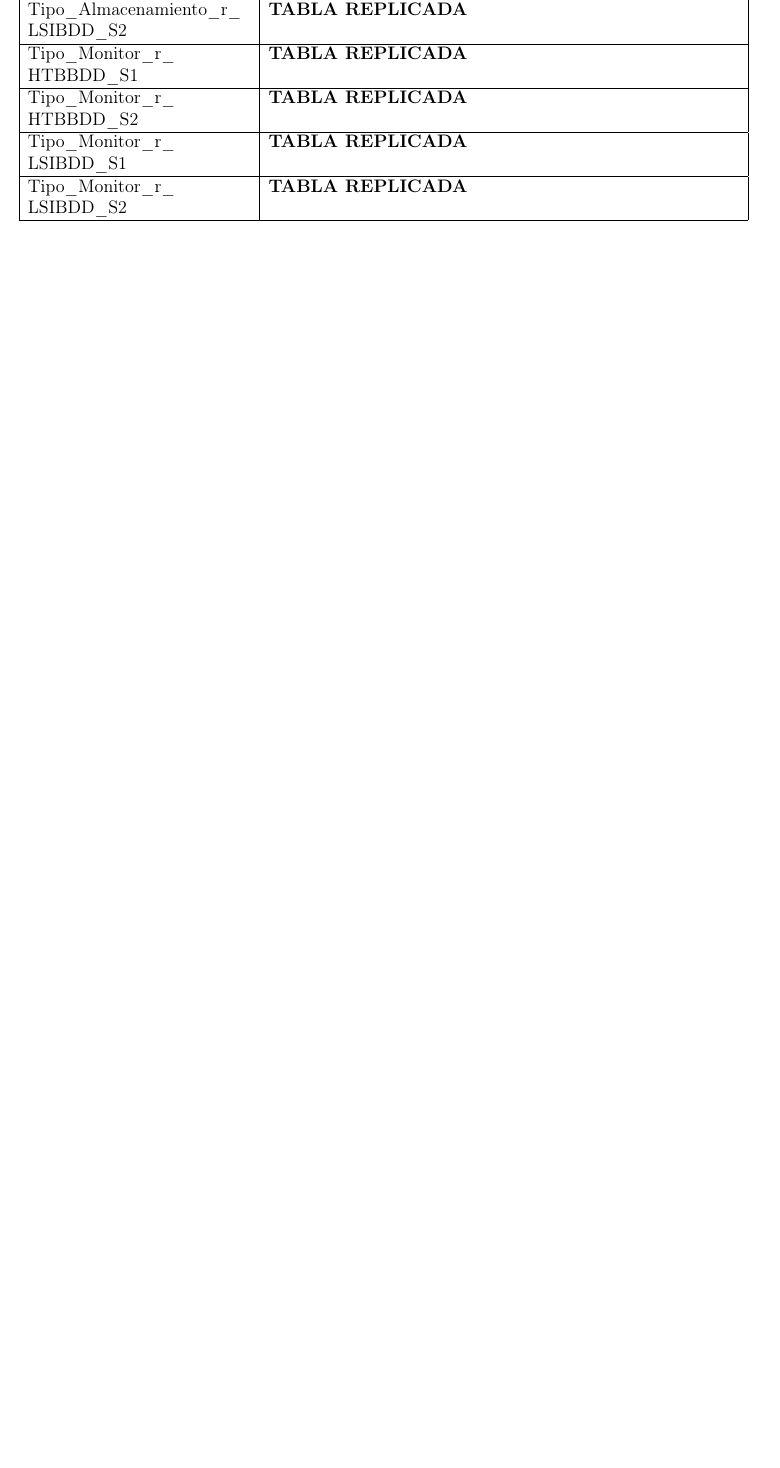
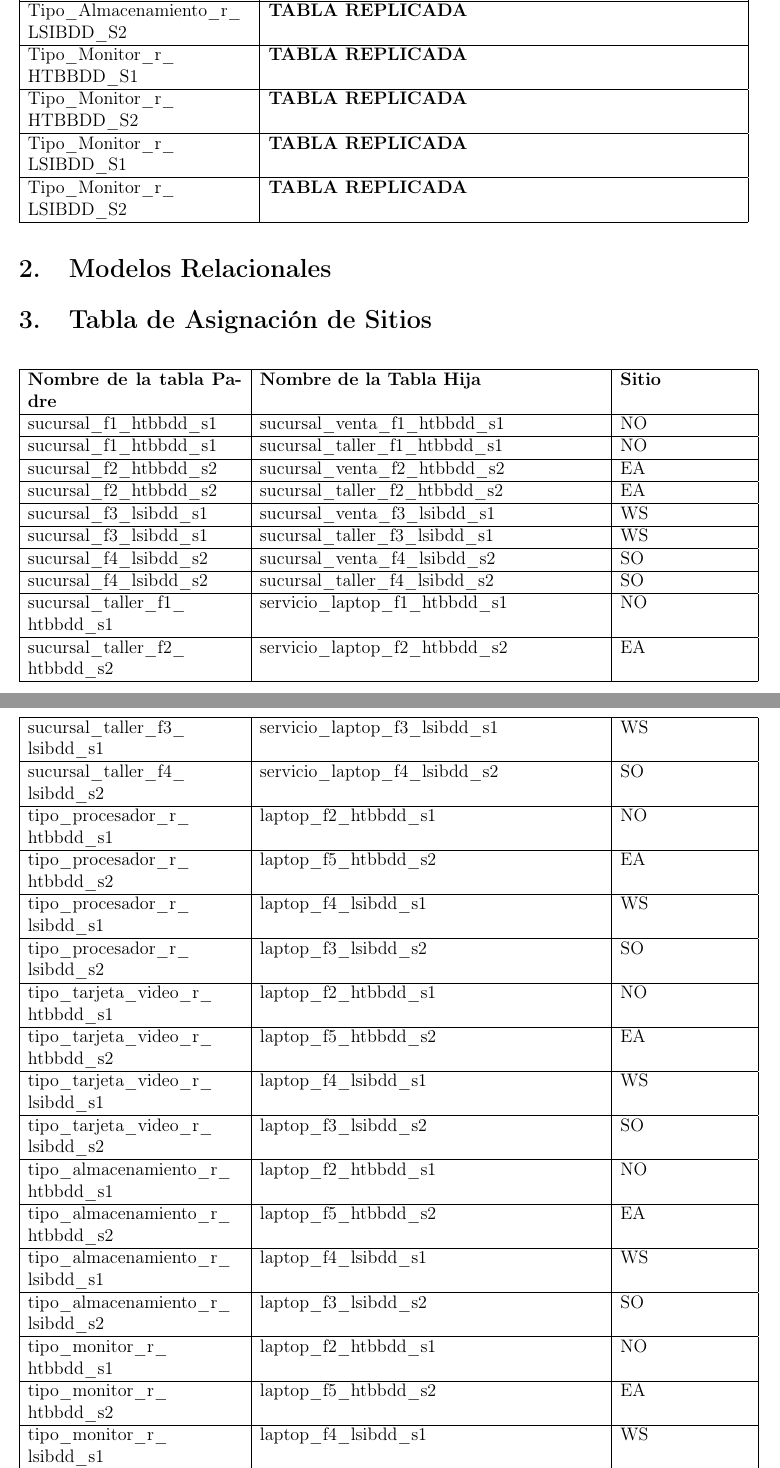
Before and after one commit to HansMarcus01/Proyect-BDD, a LaTeX document (doc/TepalBriseñoHanselYael_ProyectoFinal.tex): part of page 4 of 4 before the commit and two parts of pages 4 and 5 of 6 after it, the two joined at a grey line, cut so that both start at the same text, the shorter picture padded with empty space. Compiled offline with pdfLaTeX.

Commit message:
Añadiendo la tabla de sitios al reporte

```diff
--- a/doc/TepalBriseñoHanselYael_ProyectoFinal.tex
+++ b/doc/TepalBriseñoHanselYael_ProyectoFinal.tex
@@ -149,3 +151,67 @@
     \text{Tipo\_Monitor\_r\_} \newline \text{LSIBDD\_S2} & \textbf{TABLA REPLICADA} \\
     \hline
 \end{longtable}
+
+\section{Modelos Relacionales}
+
+\section{Tabla de Asignación de Sitios}
+
+\begin{longtable}{|p{5cm}|p{8cm}|p{3cm}|}
+\hline
+\textbf{Nombre de la tabla Padre} & \textbf{Nombre de la Tabla Hija} & \textbf{Sitio} \\
+\hline
+\text{sucursal\_f1\_htbbdd\_s1} & \text{sucursal\_venta\_f1\_htbbdd\_s1} & NO \\
+\hline
+\text{sucursal\_f1\_htbbdd\_s1} & \text{sucursal\_taller\_f1\_htbbdd\_s1} & NO \\
+\hline
+\text{sucursal\_f2\_htbbdd\_s2} & \text{sucursal\_venta\_f2\_htbbdd\_s2} & EA \\
+\hline
+\text{sucursal\_f2\_htbbdd\_s2} & \text{sucursal\_taller\_f2\_htbbdd\_s2} & EA \\
+\hline
+\text{sucursal\_f3\_lsibdd\_s1} & \text{sucursal\_venta\_f3\_lsibdd\_s1} & WS \\
+\hline
+\text{sucursal\_f3\_lsibdd\_s1} & \text{sucursal\_taller\_f3\_lsibdd\_s1} & WS \\
+\hline
+\text{sucursal\_f4\_lsibdd\_s2} & \text{sucursal\_venta\_f4\_lsibdd\_s2} & SO \\
+\hline
+\text{sucursal\_f4\_lsibdd\_s2} & \text{sucursal\_taller\_f4\_lsibdd\_s2} & SO \\
+\hline
+\text{sucursal\_taller\_f1\_} \newline \text{htbbdd\_s1}& \text{servicio\_laptop\_f1\_htbbdd\_s1} & NO \\
+\hline
+\text{sucursal\_taller\_f2\_} \newline \text{htbbdd\_s2} & \text{servicio\_laptop\_f2\_htbbdd\_s2} & EA \\
+\hline
+\text{sucursal\_taller\_f3\_} \newline \text{lsibdd\_s1} & \text{servicio\_laptop\_f3\_lsibdd\_s1} & WS \\
+\hline
+\text{sucursal\_taller\_f4\_} \newline \text{lsibdd\_s2} & \text{servicio\_laptop\_f4\_lsibdd\_s2} & SO \\
+\hline
+\text{tipo\_procesador\_r\_} \newline \text{htbbdd\_s1} & \text{laptop\_f2\_htbbdd\_s1} & NO \\
+\hline
+\text{tipo\_procesador\_r\_} \newline \text{htbbdd\_s2} & \text{laptop\_f5\_htbbdd\_s2} & EA \\
+\hline
+\text{tipo\_procesador\_r\_} \newline \text{lsibdd\_s1} & \text{laptop\_f4\_lsibdd\_s1} & WS \\
+\hline
+\text{tipo\_procesador\_r\_} \newline \text{lsibdd\_s2} & \text{laptop\_f3\_lsibdd\_s2} & SO \\
+\hline
+\text{tipo\_tarjeta\_video\_r\_} \newline \text{htbbdd\_s1} & \text{laptop\_f2\_htbbdd\_s1} & NO \\
+\hline
+\text{tipo\_tarjeta\_video\_r\_} \newline \text{htbbdd\_s2} & \text{laptop\_f5\_htbbdd\_s2} & EA \\
+\hline
+\text{tipo\_tarjeta\_video\_r\_} \newline \text{lsibdd\_s1} & \text{laptop\_f4\_lsibdd\_s1} & WS \\
+\hline
+\text{tipo\_tarjeta\_video\_r\_} \newline \text{lsibdd\_s2} & \text{laptop\_f3\_lsibdd\_s2} & SO \\
+\hline
+\text{tipo\_almacenamiento\_r\_} \newline \text{htbbdd\_s1} & \text{laptop\_f2\_htbbdd\_s1} & NO \\
+\hline
+\text{tipo\_almacenamiento\_r\_} \newline \text{htbbdd\_s2} & \text{laptop\_f5\_htbbdd\_s2} & EA \\
+\hline
+\text{tipo\_almacenamiento\_r\_} \newline \text{lsibdd\_s1} & \text{laptop\_f4\_lsibdd\_s1} & WS \\
+\hline
+\text{tipo\_almacenamiento\_r\_} \newline \text{lsibdd\_s2} & \text{laptop\_f3\_lsibdd\_s2} & SO \\
+\hline
+\text{tipo\_monitor\_r\_} \newline \text{htbbdd\_s1} & \text{laptop\_f2\_htbbdd\_s1} & NO \\
+\hline
+\text{tipo\_monitor\_r\_} \newline \text{htbbdd\_s2} & \text{laptop\_f5\_htbbdd\_s2} & EA \\
+\hline
+\text{tipo\_monitor\_r\_} \newline \text{lsibdd\_s1} & \text{laptop\_f4\_lsibdd\_s1} & WS \\
+\hline
+\text{tipo\_monitor\_r\_} \newline \text{lsibdd\_s2} & \text{laptop\_f3\_lsibdd\_s2} & SO \\
@@ -152 +237,2 @@
+\end{longtable}
 \end{document}
```
Also changed, not shown: doc/TepalBriseñoHanselYael_ProyectoFinal.pdf, doc/img/PROYECTO_LSI_S2.jpg.jpeg (added), doc/img/Proyecto_LS1_S1_.jpg.jpeg (added), doc/TepalBriseñoHanselYael_ProyectoFinal.tex (23 more changed lines).
